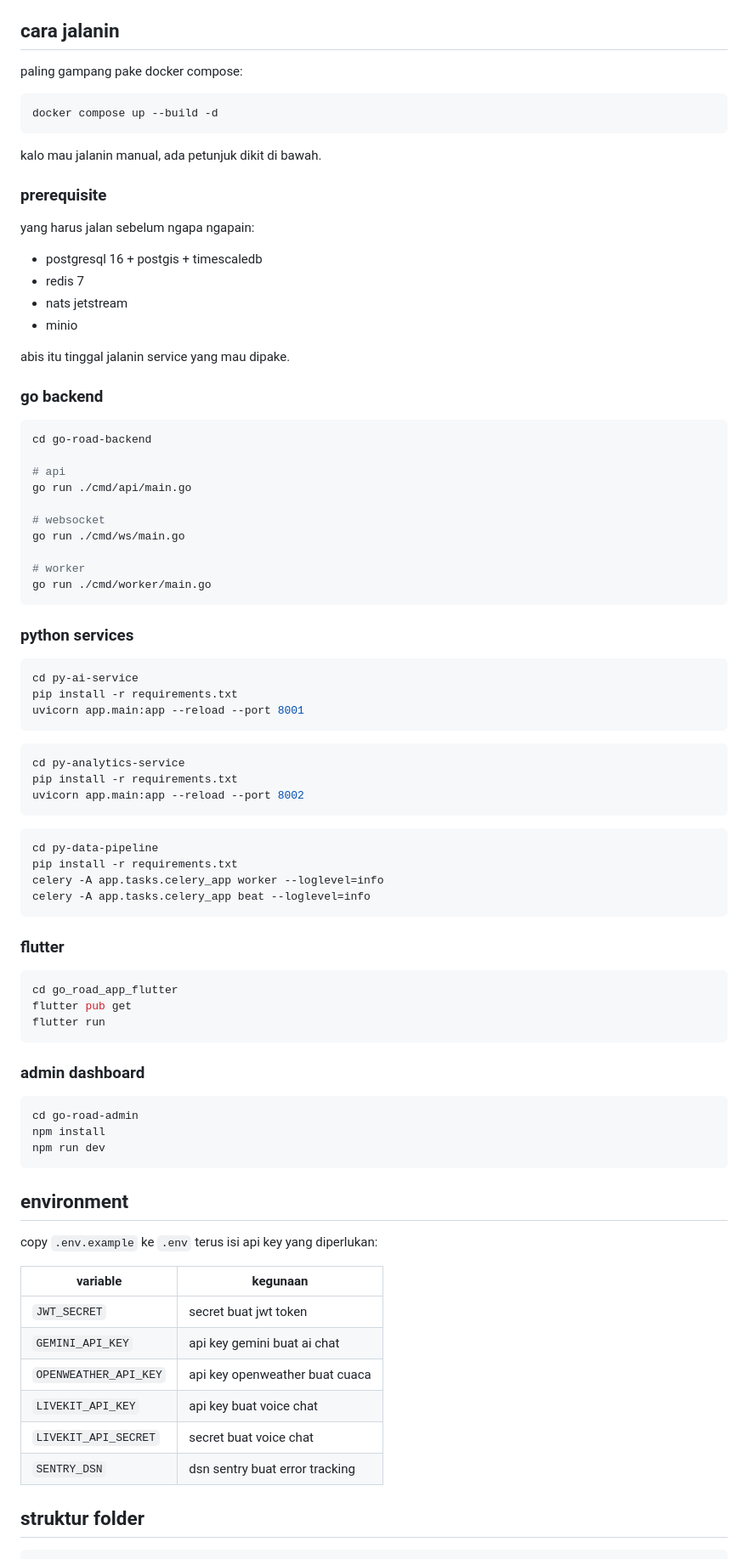
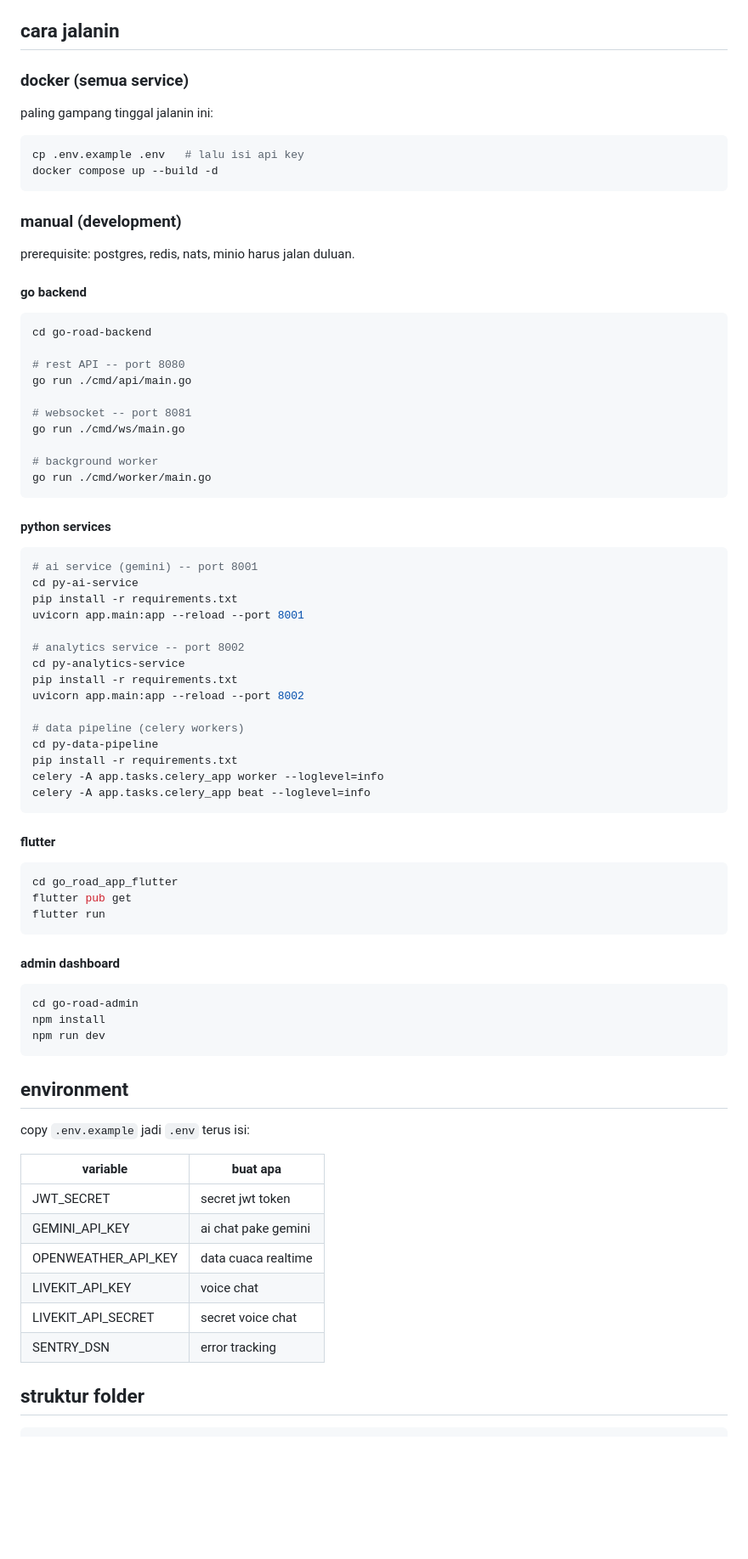
Before and after one commit to Asulll-edan/GoRoad-v0.1, a Markdown page: README.md, the part around one of its changes. Shown at 85% size. Drawn GitHub-style; blank space fills up the shorter version.

````diff
--- a/README.md
+++ b/README.md
@@ -34,70 +103,60 @@ aplikasi buat komunitas touring motor/hiking ke gunung bareng besties. awalnya i
 
 ## cara jalanin
 
-paling gampang pake docker compose:
+### docker (semua service)
+
+paling gampang tinggal jalanin ini:
 
 ```bash
+cp .env.example .env   # lalu isi api key
 docker compose up --build -d
 ```
 
-kalo mau jalanin manual, ada petunjuk dikit di bawah.
+### manual (development)
 
-### prerequisite
+prerequisite: postgres, redis, nats, minio harus jalan duluan.
 
-yang harus jalan sebelum ngapa ngapain:
-- postgresql 16 + postgis + timescaledb
-- redis 7
-- nats jetstream
-- minio
-
-abis itu tinggal jalanin service yang mau dipake.
-
-### go backend
-
+#### go backend
 ```bash
 cd go-road-backend
 
-# api
+# rest API -- port 8080
 go run ./cmd/api/main.go
 
-# websocket
+# websocket -- port 8081
 go run ./cmd/ws/main.go
 
-# worker
+# background worker
 go run ./cmd/worker/main.go
 ```
 
-### python services
-
+#### python services
 ```bash
+# ai service (gemini) -- port 8001
 cd py-ai-service
 pip install -r requirements.txt
 uvicorn app.main:app --reload --port 8001
-```
 
-```bash
+# analytics service -- port 8002
 cd py-analytics-service
 pip install -r requirements.txt
 uvicorn app.main:app --reload --port 8002
-```
 
-```bash
+# data pipeline (celery workers)
 cd py-data-pipeline
 pip install -r requirements.txt
 celery -A app.tasks.celery_app worker --loglevel=info
 celery -A app.tasks.celery_app beat --loglevel=info
 ```
 
-### flutter
-
+#### flutter
 ```bash
 cd go_road_app_flutter
 flutter pub get
 flutter run
 ```
 
-### admin dashboard
-
+#### admin dashboard
 ```bash
 cd go-road-admin
 npm install
@@ -106,16 +165,16 @@ npm run dev
 
 ## environment
 
-copy `.env.example` ke `.env` terus isi api key yang diperlukan:
+copy `.env.example` jadi `.env` terus isi:
 
-| variable | kegunaan |
+| variable | buat apa |
 |----------|----------|
-| `JWT_SECRET` | secret buat jwt token |
-| `GEMINI_API_KEY` | api key gemini buat ai chat |
-| `OPENWEATHER_API_KEY` | api key openweather buat cuaca |
-| `LIVEKIT_API_KEY` | api key buat voice chat |
-| `LIVEKIT_API_SECRET` | secret buat voice chat |
-| `SENTRY_DSN` | dsn sentry buat error tracking |
+| JWT_SECRET | secret jwt token |
+| GEMINI_API_KEY | ai chat pake gemini |
+| OPENWEATHER_API_KEY | data cuaca realtime |
+| LIVEKIT_API_KEY | voice chat |
+| LIVEKIT_API_SECRET | secret voice chat |
+| SENTRY_DSN | error tracking |
 
 ## struktur folder
 
````
Also changed, not shown: other parts of README.md (+150 -43 lines).
